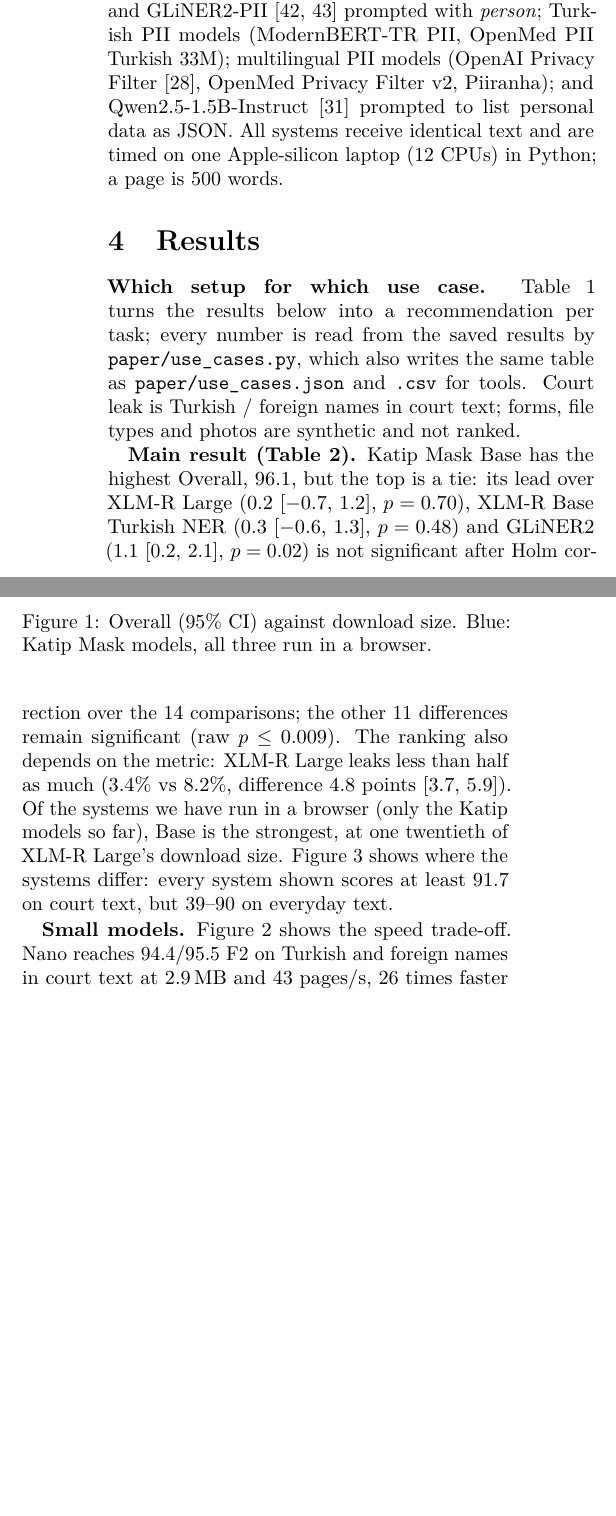
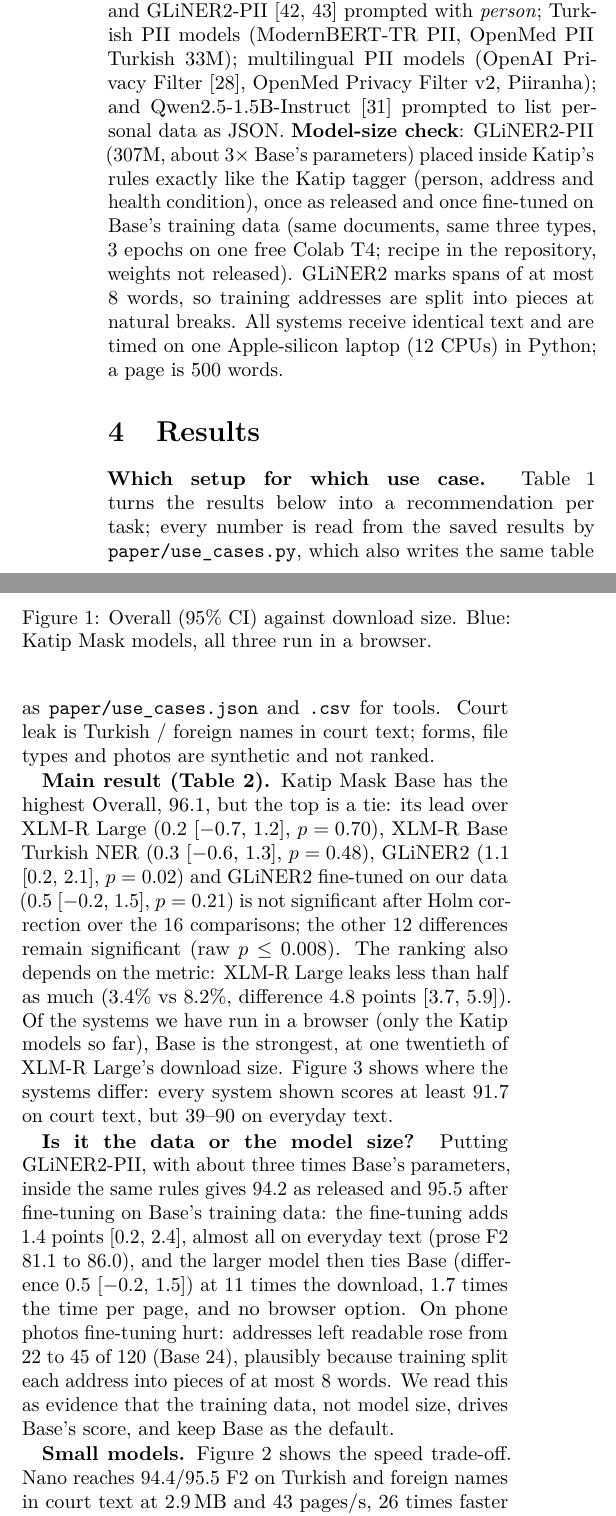
Before and after one commit to fikrifirat/katip, a LaTeX paper (paper/main.tex): two parts of the columns of page 3 of 9 before the commit and two parts of the columns of page 3 of 10 after it, joined at a grey line, cut so that both start at the same text, the shorter picture padded with empty space. Compiled offline with pdfLaTeX.

Commit message:
Paper: GLiNER2 model-size check (untuned and fine-tuned on our data, inside Katip rules); 17 systems; arXiv sheet abstract synced
Co-Authored-By: Claude Opus 5.5 <noreply@anthropic.com>
Claude-Session: https://claude.ai/code/session_016BcCktqWDdfB36bym58qLG

```diff
--- a/paper/main.tex
+++ b/paper/main.tex
@@ -164,7 +164,10 @@ Presidio with spaCy \texttt{xx\_ent\_wiki\_sm} \citep{presidio}; Turkish NER (BE
 XLM-R Large fine-tuned on English CoNLL-03 \citep{conneau2020xlmr}; GLiNER multi-PII \citep{zaratiana2024gliner}
 and GLiNER2-PII \citep{zaratiana2025gliner2,zaratiana2026gliner2pii} prompted with \emph{person}; Turkish PII models (ModernBERT-TR PII,
 OpenMed PII Turkish 33M); multilingual PII models (OpenAI Privacy Filter \citep{openai-pf}, OpenMed Privacy Filter
-v2, Piiranha); and Qwen2.5-1.5B-Instruct \citep{qwen2025} prompted to list personal data as JSON. All systems
+v2, Piiranha); and Qwen2.5-1.5B-Instruct \citep{qwen2025} prompted to list personal data as JSON. \textbf{Model-size check}: GLiNER2-PII (307M,
+about 3$\times$ Base's parameters) placed inside Katip's rules exactly like the Katip tagger (person, address and health condition), once as
+released and once fine-tuned on Base's training data (same documents, same three types, 3 epochs on one free Colab T4; recipe in the
+repository, weights not released). GLiNER2 marks spans of at most 8 words, so training addresses are split into pieces at natural breaks. All systems
 receive identical text and are timed on one Apple-silicon laptop (12 CPUs) in Python; a page is 500 words.
 
 \section{Results}
@@ -231,11 +236,18 @@ tested, not that it cannot run there. Numbers match the live leaderboard and the
 \end{table*}
 
 \textbf{Main result (Table~\ref{tab:main}).} Katip Mask Base has the highest Overall, 96.1, but the top is a tie:
-its lead over XLM-R Large (0.2 [$-$0.7, 1.2], $p=0.70$), XLM-R Base Turkish NER (0.3 [$-$0.6, 1.3], $p=0.48$)
-and GLiNER2 (1.1 [0.2, 2.1], $p=0.02$) is not significant after Holm correction over the 14 comparisons; the
-other 11 differences remain significant (raw $p\le0.009$). The ranking also depends on the metric: XLM-R Large leaks less than half
+its lead over XLM-R Large (0.2 [$-$0.7, 1.2], $p=0.70$), XLM-R Base Turkish NER (0.3 [$-$0.6, 1.3], $p=0.48$),
+GLiNER2 (1.1 [0.2, 2.1], $p=0.02$) and GLiNER2 fine-tuned on our data (0.5 [$-$0.2, 1.5], $p=0.21$) is not significant after Holm correction over the 16 comparisons; the
+other 12 differences remain significant (raw $p\le0.008$). The ranking also depends on the metric: XLM-R Large leaks less than half
 as much (3.4\% vs 8.2\%, difference 4.8 points [3.7, 5.9]). Of the systems we have run in a browser (only the
 Katip models so far), Base is the strongest, at one twentieth of XLM-R Large's download size. Figure~\ref{fig:tracks} shows where the systems differ: every system shown scores at least 91.7 on court text, but 39--90 on everyday text.
+
+\textbf{Is it the data or the model size?} Putting GLiNER2-PII, with about three times Base's parameters, inside the same rules
+gives 94.2 as released and 95.5 after fine-tuning on Base's training data: the fine-tuning adds 1.4 points [0.2, 2.4],
+almost all on everyday text (prose F2 81.1 to 86.0), and the larger model then ties Base (difference 0.5 [$-$0.2, 1.5]) at 11 times the
+download, 1.7 times the time per page, and no browser option. On phone photos fine-tuning hurt: addresses left readable rose from
+22 to 45 of 120 (Base 24), plausibly because training split each address into pieces of at most 8 words. We read this as evidence that
+the training data, not model size, drives Base's score, and keep Base as the default.
 
 \begin{figure}[t]
 \centering
```
Also changed, not shown: paper/ARXIV_SUBMISSION.md (+2 -2 lines), paper/bootstrap_output.txt (+7 -0 lines), paper/main.pdf, paper/main.tex (6 more changed lines), 2 other files.
